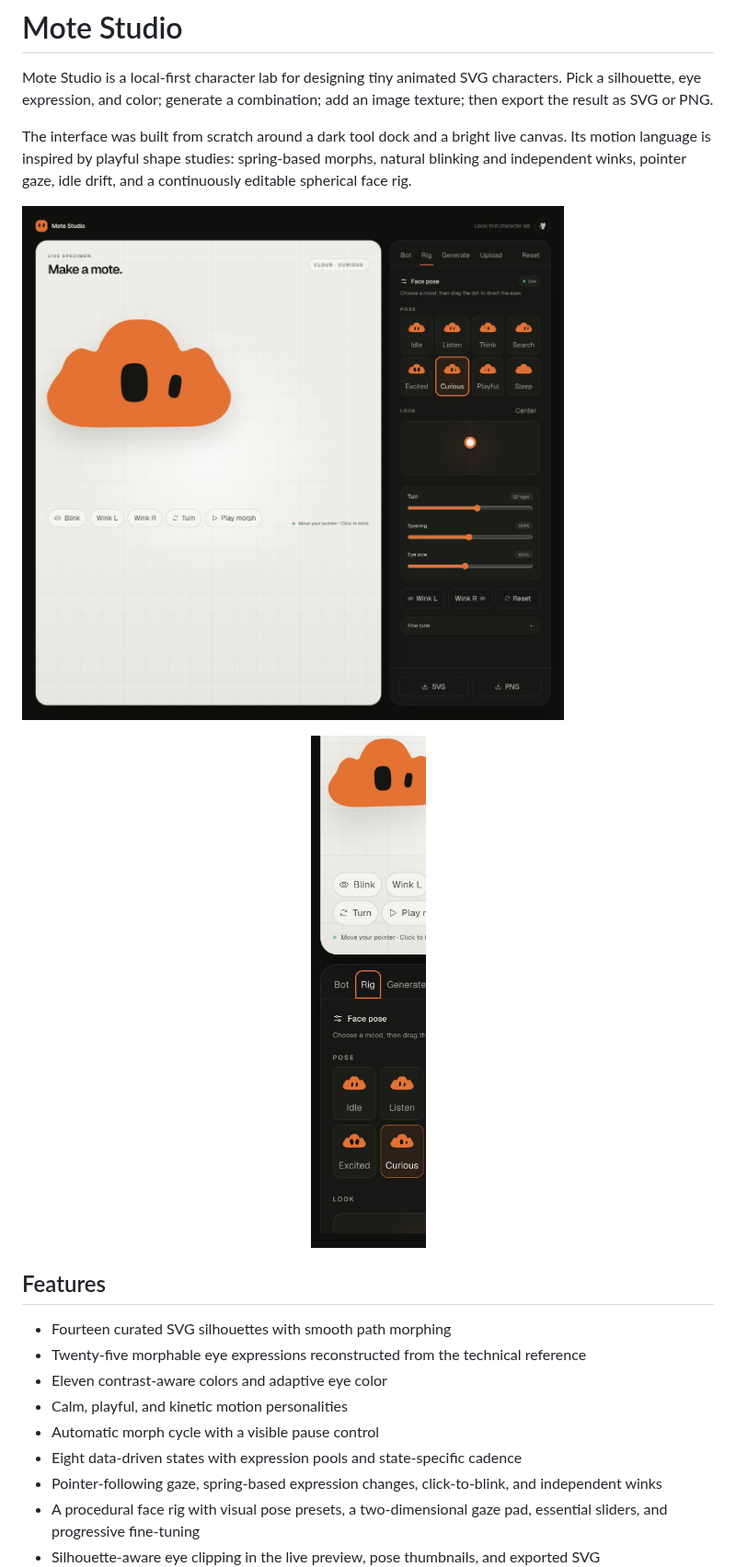
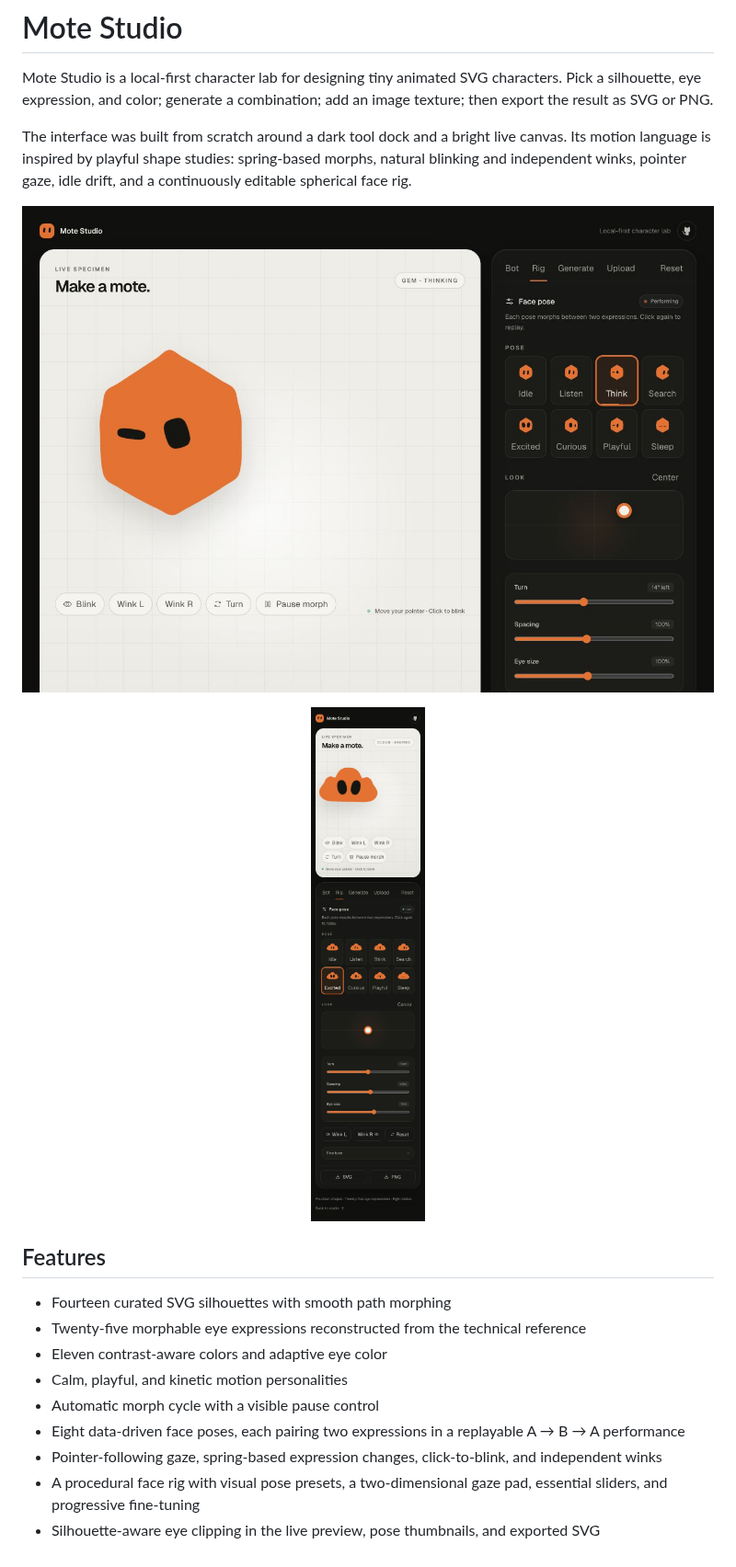
Before and after one commit to metaforismo/mote-studio, a Markdown page: README.md, the part around one of its changes. Shown at 92% size. GitHub-like rendering; pictures changed too: docs/screenshots/mote-studio-desktop.png, docs/screenshots/mote-studio-mobile.png.

Commit message:
Animate face pose eye pairs

```diff
--- a/README.md
+++ b/README.md
@@ -17,7 +17,7 @@ The interface was built from scratch around a dark tool dock and a bright live c
 - Eleven contrast-aware colors and adaptive eye color
 - Calm, playful, and kinetic motion personalities
 - Automatic morph cycle with a visible pause control
-- Eight data-driven states with expression pools and state-specific cadence
+- Eight data-driven face poses, each pairing two expressions in a replayable A → B → A performance
 - Pointer-following gaze, spring-based expression changes, click-to-blink, and independent winks
 - A procedural face rig with visual pose presets, a two-dimensional gaze pad, essential sliders, and progressive fine-tuning
 - Silhouette-aware eye clipping in the live preview, pose thumbnails, and exported SVG
```
Also changed, not shown: other parts of README.md (+2 -2 lines), 8 other files.
